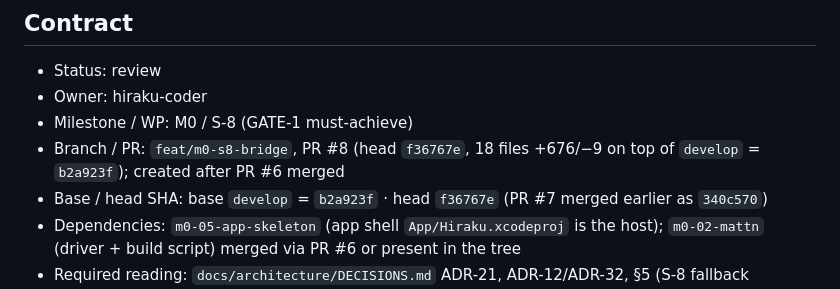
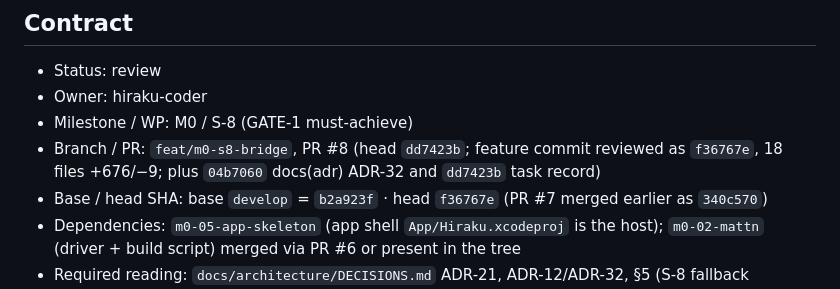
Before and after one commit to nihmtaho/hiraku-native, a Markdown page: .agents/tasks/m0-06-s8-bridge.md, the part around the change. Rendered like a GitHub page.

Commit message:
docs(task): note PR 8 head sha

```diff
--- a/.agents/tasks/m0-06-s8-bridge.md
+++ b/.agents/tasks/m0-06-s8-bridge.md
@@ -5,7 +5,7 @@
 - Status: review
 - Owner: hiraku-coder
 - Milestone / WP: M0 / S-8 (GATE-1 must-achieve)
-- Branch / PR: `feat/m0-s8-bridge`, PR #8 (head `f36767e`, 18 files +676/−9 on top of `develop` = `b2a923f`); created after PR #6 merged
+- Branch / PR: `feat/m0-s8-bridge`, PR #8 (head `dd7423b`; feature commit reviewed as `f36767e`, 18 files +676/−9; plus `04b7060` docs(adr) ADR-32 and `dd7423b` task record)
 - Base / head SHA: base `develop` = `b2a923f` · head `f36767e` (PR #7 merged earlier as `340c570`)
 - Dependencies: `m0-05-app-skeleton` (app shell `App/Hiraku.xcodeproj` is the host); `m0-02-mattn` (driver + build script) merged via PR #6 or present in the tree
 - Required reading: `docs/architecture/DECISIONS.md` ADR-21, ADR-12/ADR-32, §5 (S-8 fallback conditions); `AGENTS.md` laws G2 (only `core/ffi` imports C), G3 (no `time.Now` in domain/service, no globals), B2 (Swift only `HirakuBridge` calls `hk_*`), timing laws; `docs/product/spec.md` §3.3 S-8, NFR-002/003
```
